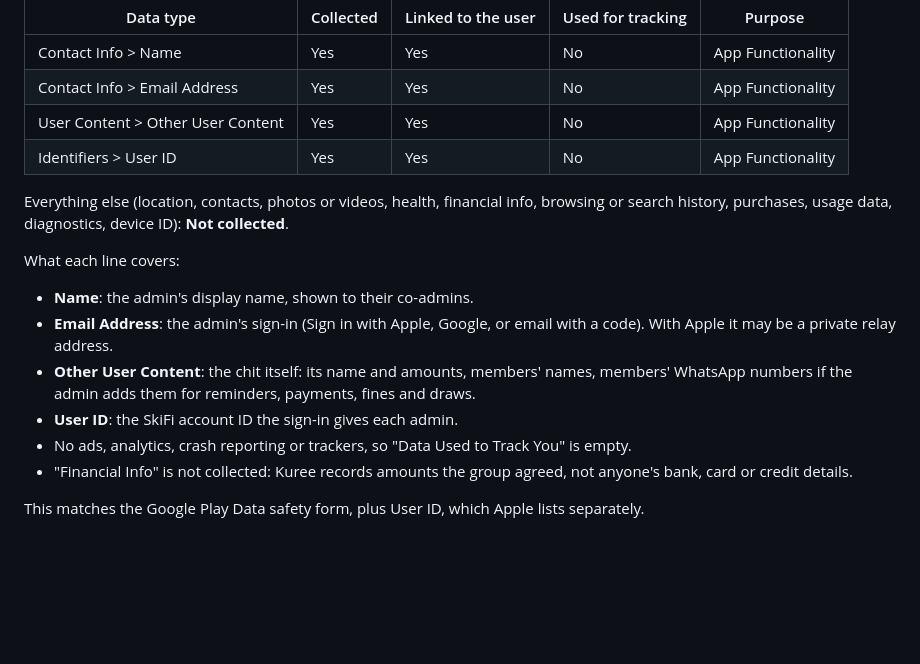
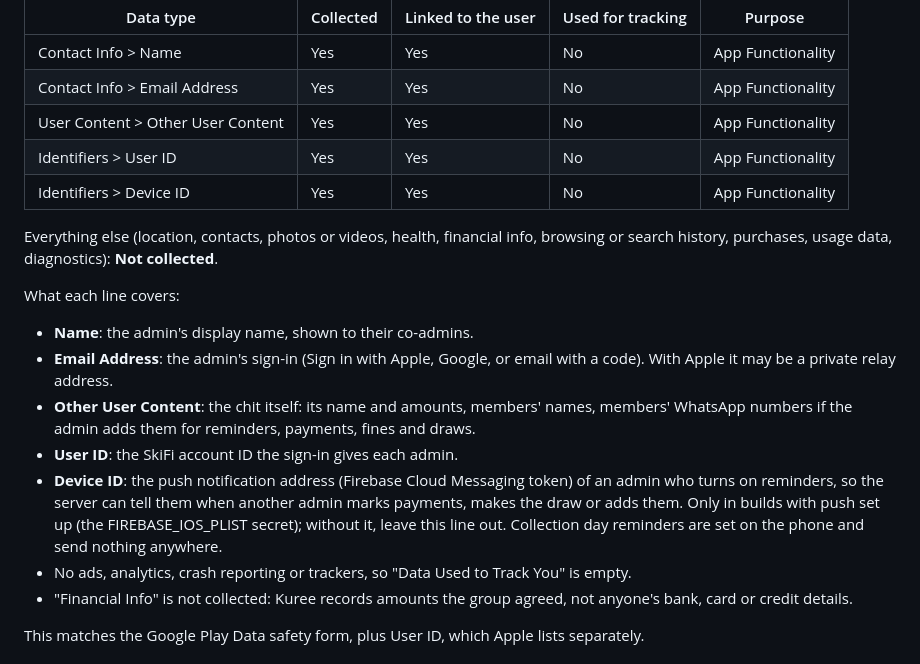
Before and after one commit to NAVICORP/kuree, a Markdown page: docs/APPSTORE.md, the part around the change. Rendered like a GitHub page; blank space fills up the shorter version.

```diff
--- a/docs/APPSTORE.md
+++ b/docs/APPSTORE.md
@@ -166,8 +166,9 @@ Start: "Do you or your third-party partners collect data from this app?" **Yes.*
 | Contact Info > Email Address | Yes | Yes | No | App Functionality |
 | User Content > Other User Content | Yes | Yes | No | App Functionality |
 | Identifiers > User ID | Yes | Yes | No | App Functionality |
+| Identifiers > Device ID | Yes | Yes | No | App Functionality |
 
-Everything else (location, contacts, photos or videos, health, financial info, browsing or search history, purchases, usage data, diagnostics, device ID): **Not collected**.
+Everything else (location, contacts, photos or videos, health, financial info, browsing or search history, purchases, usage data, diagnostics): **Not collected**.
 
 What each line covers:
 
@@ -175,6 +176,7 @@ What each line covers:
 - **Email Address**: the admin's sign-in (Sign in with Apple, Google, or email with a code). With Apple it may be a private relay address.
 - **Other User Content**: the chit itself: its name and amounts, members' names, members' WhatsApp numbers if the admin adds them for reminders, payments, fines and draws.
 - **User ID**: the SkiFi account ID the sign-in gives each admin.
+- **Device ID**: the push notification address (Firebase Cloud Messaging token) of an admin who turns on reminders, so the server can tell them when another admin marks payments, makes the draw or adds them. Only in builds with push set up (the FIREBASE_IOS_PLIST secret); without it, leave this line out. Collection day reminders are set on the phone and send nothing anywhere.
 - No ads, analytics, crash reporting or trackers, so "Data Used to Track You" is empty.
 - "Financial Info" is not collected: Kuree records amounts the group agreed, not anyone's bank, card or credit details.
 
```
Also changed, not shown: docs/STORE.md (+4 -1 lines).
